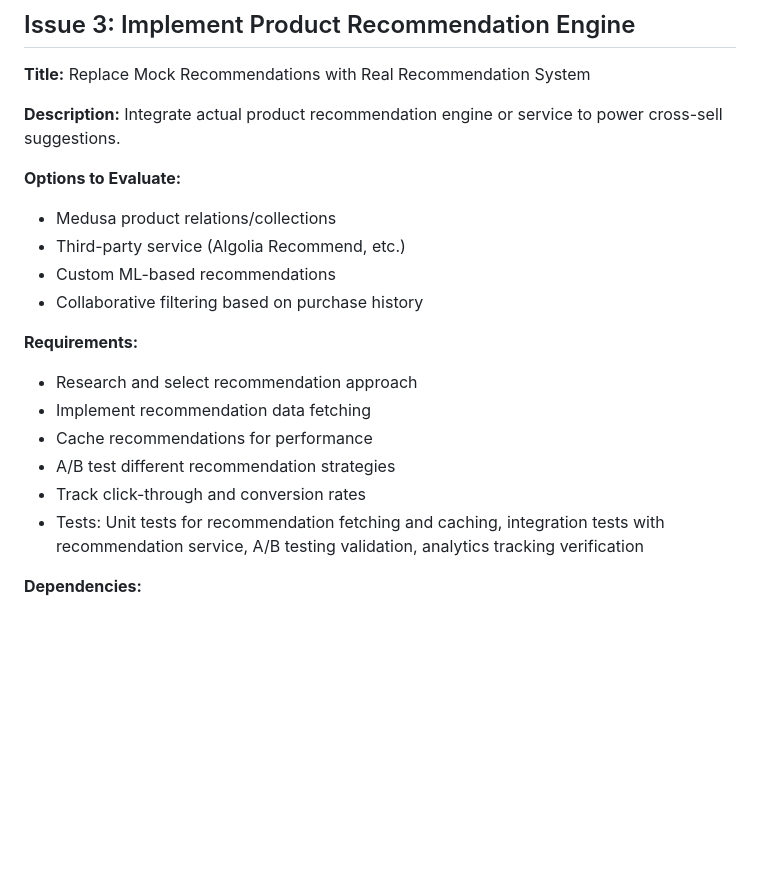
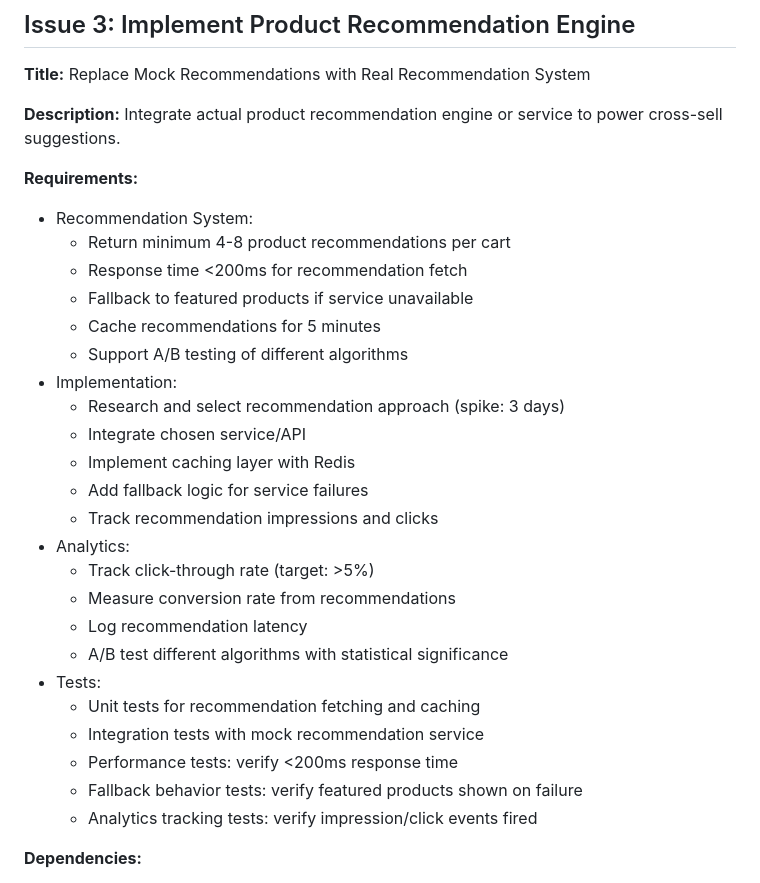
Before and after one commit to casualchic/cc3-storefront-vite-react, a Markdown page: docs/CartDrawer-linear-issues.md, the part around the change. Rendered like a GitHub page; blank space fills up the shorter version.

Commit message:
docs: add concrete acceptance criteria to Issue 3 (CCB-1090)
Replace vague "Options to Evaluate" section with measurable requirements:
- Specific performance targets (<200ms response time)
- Quantified outputs (4-8 recommendations, 5-min cache)
- Concrete acceptance criteria (>5% CTR target)
- Detailed test expectations with specific scenarios
- Fallback behavior specifications

Co-Authored-By: Claude Sonnet 4.5 <noreply@anthropic.com>

```diff
--- a/docs/CartDrawer-linear-issues.md
+++ b/docs/CartDrawer-linear-issues.md
@@ -69,19 +69,30 @@ Expand discount system to support free gift with purchase and buy-more-save-more
 **Description:**
 Integrate actual product recommendation engine or service to power cross-sell suggestions.
 
-**Options to Evaluate:**
-- Medusa product relations/collections
-- Third-party service (Algolia Recommend, etc.)
-- Custom ML-based recommendations
-- Collaborative filtering based on purchase history
-
 **Requirements:**
-- Research and select recommendation approach
-- Implement recommendation data fetching
-- Cache recommendations for performance
-- A/B test different recommendation strategies
-- Track click-through and conversion rates
-- Tests: Unit tests for recommendation fetching and caching, integration tests with recommendation service, A/B testing validation, analytics tracking verification
+- Recommendation System:
+  - Return minimum 4-8 product recommendations per cart
+  - Response time <200ms for recommendation fetch
+  - Fallback to featured products if service unavailable
+  - Cache recommendations for 5 minutes
+  - Support A/B testing of different algorithms
+- Implementation:
+  - Research and select recommendation approach (spike: 3 days)
+  - Integrate chosen service/API
+  - Implement caching layer with Redis
+  - Add fallback logic for service failures
+  - Track recommendation impressions and clicks
+- Analytics:
+  - Track click-through rate (target: >5%)
+  - Measure conversion rate from recommendations
+  - Log recommendation latency
+  - A/B test different algorithms with statistical significance
+- Tests:
+  - Unit tests for recommendation fetching and caching
+  - Integration tests with mock recommendation service
+  - Performance tests: verify <200ms response time
+  - Fallback behavior tests: verify featured products shown on failure
+  - Analytics tracking tests: verify impression/click events fired
 
 **Dependencies:**
 - Medusa.js backend integration (Issue 1)
```
